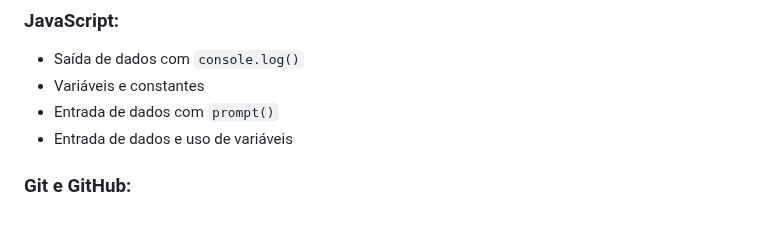
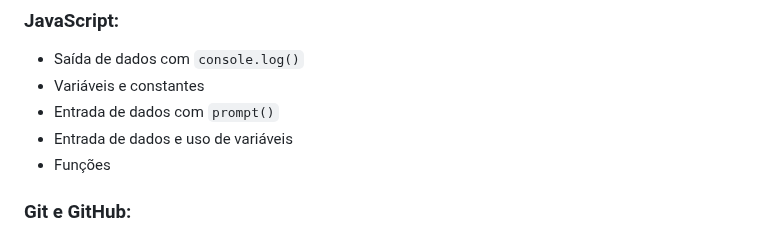
Before and after one commit to wilton007/ciclo-3-aula-1, a Markdown page: README.md, the part around the change. Rendered like a GitHub page.

```diff
--- a/README.md
+++ b/README.md
@@ -42,6 +42,8 @@ Nesse desafio utilizaremos o `Figma` que é uma ferramenta de design colaborativ
 - Variáveis e constantes
 - Entrada de dados com `prompt()`
 - Entrada de dados e uso de variáveis
+- Funções
+
 
 ### Git e GitHub:
 
```
